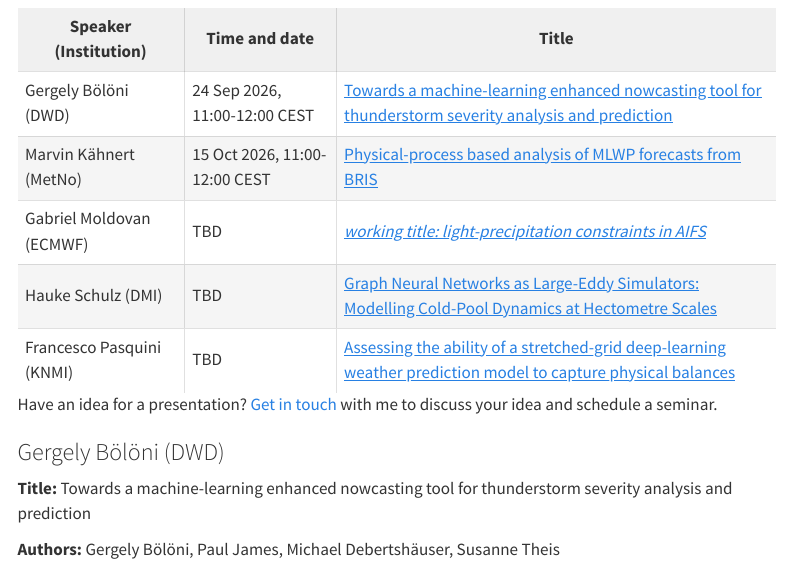
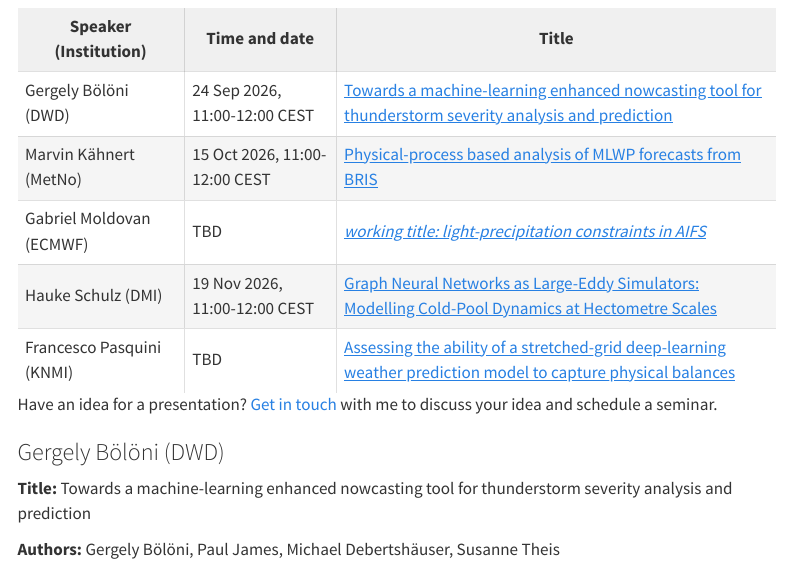
Before and after one commit to leifdenby/uwc-ml-liaison-blog, a Quarto document (seminar-series.qmd): the page in a window 1100 px wide, from 570 px down. Rendered offline with R 4.5, knitr and Pandoc in place of Quarto, with nearby package versions; menus at the side of the page are left out.

Commit message:
Confirm Hauke Schulz's 2PF seminar for 19 Nov 2026
Co-Authored-By: Claude Sonnet 5 <noreply@anthropic.com>
Claude-Session: https://claude.ai/code/session_01CCjfpKbwQmYXs79c3n5emv

```diff
--- a/seminar-series.qmd
+++ b/seminar-series.qmd
@@ -58,7 +58,7 @@ recorded and made available on the seminar series website.
 </tr>
 <tr>
 <td>Hauke Schulz (DMI)</td>
-<td>TBD</td>
+<td>19 Nov 2026, 11:00-12:00 CEST</td>
 <td><a href="#hauke-schulz-dmi">Graph Neural Networks as Large-Eddy Simulators: Modelling Cold-Pool Dynamics at Hectometre Scales</a></td>
 </tr>
 <tr>
```
